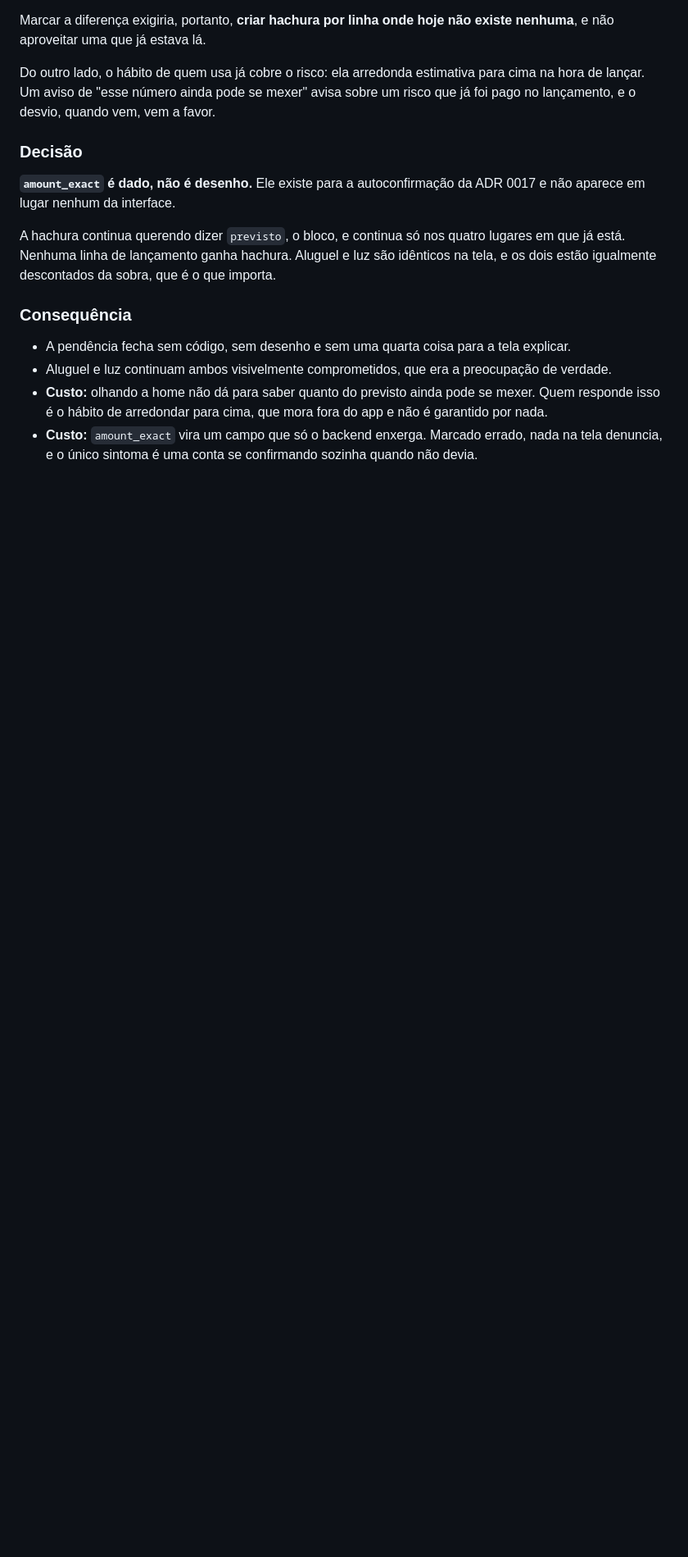
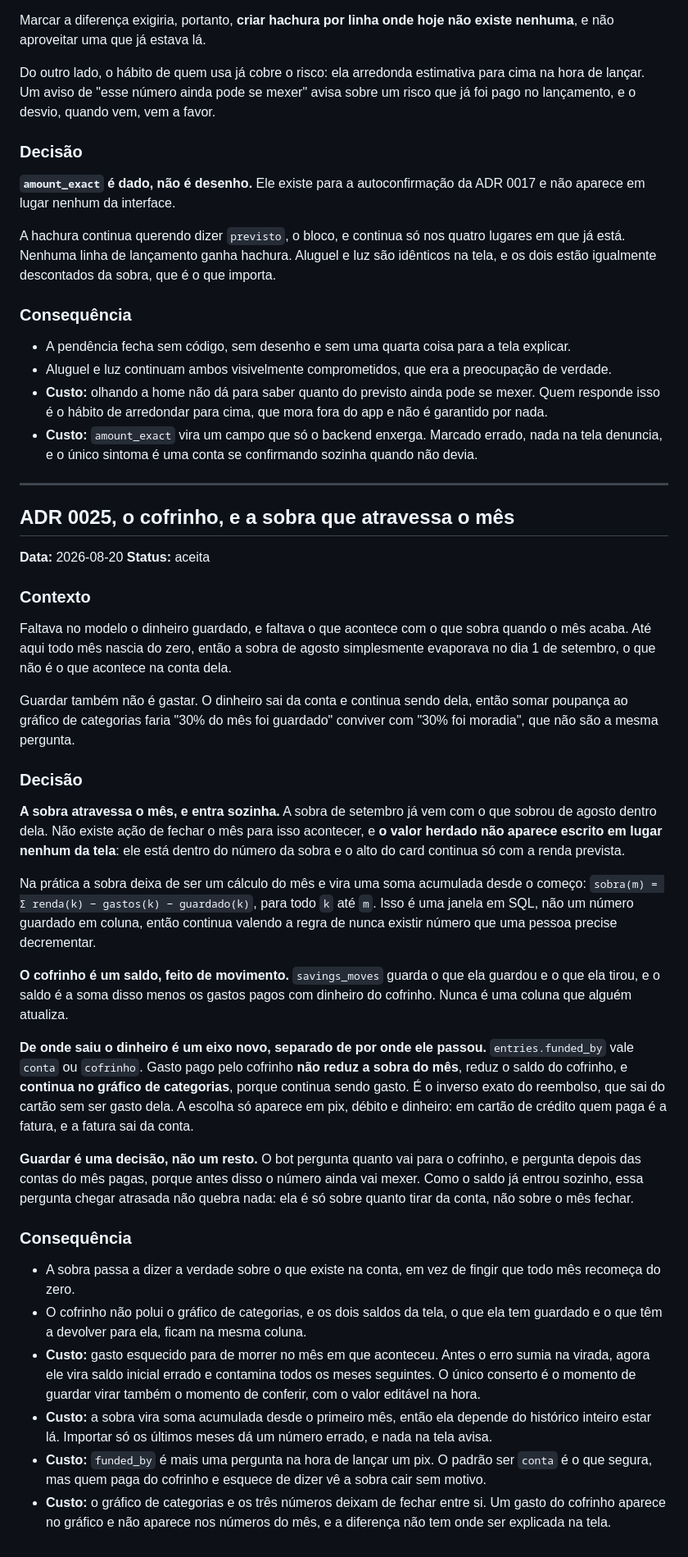
Before and after one commit to maristaubs/sobra, a Markdown page: docs/DECISIONS.md, the part around the change. Shown at 82% size. Rendered like a GitHub page; blank space fills up the shorter version.

Commit message:
feat(schema): add the cofrinho and let the leftover cross into next month
Every month was born from zero, so August's leftover evaporated on the first of
September, which is not what her account does. The leftover now carries forward
on its own, as a running sum rather than a stored figure, and it is never written
anywhere on screen: it simply lives inside the sobra.

Saving is not spending. It leaves the account and stays hers, so the cofrinho is
a balance made of moves, and funded_by says which pocket an expense came out of.
Money spent from the cofrinho still counts as spending in the category chart and
does not touch the month's sobra.

Co-Authored-By: Claude Opus 5 (1M context) <noreply@anthropic.com>

```diff
--- a/docs/DECISIONS.md
+++ b/docs/DECISIONS.md
@@ -1267,3 +1267,69 @@ que importa.
 - **Custo:** `amount_exact` vira um campo que só o backend enxerga. Marcado
   errado, nada na tela denuncia, e o único sintoma é uma conta se confirmando
   sozinha quando não devia.
+
+---
+
+## ADR 0025, o cofrinho, e a sobra que atravessa o mês
+
+**Data:** 2026-08-20
+**Status:** aceita
+
+### Contexto
+
+Faltava no modelo o dinheiro guardado, e faltava o que acontece com o que sobra
+quando o mês acaba. Até aqui todo mês nascia do zero, então a sobra de agosto
+simplesmente evaporava no dia 1 de setembro, o que não é o que acontece na conta
+dela.
+
+Guardar também não é gastar. O dinheiro sai da conta e continua sendo dela, então
+somar poupança ao gráfico de categorias faria "30% do mês foi guardado" conviver
+com "30% foi moradia", que não são a mesma pergunta.
+
+### Decisão
+
+**A sobra atravessa o mês, e entra sozinha.** A sobra de setembro já vem com o que
+sobrou de agosto dentro dela. Não existe ação de fechar o mês para isso acontecer,
+e **o valor herdado não aparece escrito em lugar nenhum da tela**: ele está dentro
+do número da sobra e o alto do card continua só com a renda prevista.
+
+Na prática a sobra deixa de ser um cálculo do mês e vira uma soma acumulada desde
+o começo: `sobra(m) = Σ renda(k) − gastos(k) − guardado(k)`, para todo `k` até
+`m`. Isso é uma janela em SQL, não um número guardado em coluna, então continua
+valendo a regra de nunca existir número que uma pessoa precise decrementar.
+
+**O cofrinho é um saldo, feito de movimento.** `savings_moves` guarda o que ela
+guardou e o que ela tirou, e o saldo é a soma disso menos os gastos pagos com
+dinheiro do cofrinho. Nunca é uma coluna que alguém atualiza.
+
+**De onde saiu o dinheiro é um eixo novo, separado de por onde ele passou.**
+`entries.funded_by` vale `conta` ou `cofrinho`. Gasto pago pelo cofrinho **não
+reduz a sobra do mês**, reduz o saldo do cofrinho, e **continua no gráfico de
+categorias**, porque continua sendo gasto. É o inverso exato do reembolso, que
+sai do cartão sem ser gasto dela. A escolha só aparece em pix, débito e dinheiro:
+em cartão de crédito quem paga é a fatura, e a fatura sai da conta.
+
+**Guardar é uma decisão, não um resto.** O bot pergunta quanto vai para o
+cofrinho, e pergunta depois das contas do mês pagas, porque antes disso o número
+ainda vai mexer. Como o saldo já entrou sozinho, essa pergunta chegar atrasada
+não quebra nada: ela é só sobre quanto tirar da conta, não sobre o mês fechar.
+
+### Consequência
+
+- A sobra passa a dizer a verdade sobre o que existe na conta, em vez de fingir
+  que todo mês recomeça do zero.
+- O cofrinho não polui o gráfico de categorias, e os dois saldos da tela, o que
+  ela tem guardado e o que têm a devolver para ela, ficam na mesma coluna.
+- **Custo:** gasto esquecido para de morrer no mês em que aconteceu. Antes o erro
+  sumia na virada, agora ele vira saldo inicial errado e contamina todos os meses
+  seguintes. O único conserto é o momento de guardar virar também o momento de
+  conferir, com o valor editável na hora.
+- **Custo:** a sobra vira soma acumulada desde o primeiro mês, então ela depende
+  do histórico inteiro estar lá. Importar só os últimos meses dá um número
+  errado, e nada na tela avisa.
+- **Custo:** `funded_by` é mais uma pergunta na hora de lançar um pix. O padrão
+  ser `conta` é o que segura, mas quem paga do cofrinho e esquece de dizer vê a
+  sobra cair sem motivo.
+- **Custo:** o gráfico de categorias e os três números deixam de fechar entre si.
+  Um gasto do cofrinho aparece no gráfico e não aparece nos números do mês, e a
+  diferença não tem onde ser explicada na tela.
```
Also changed, not shown: docs/SCHEMA.md (+31 -1 lines).
